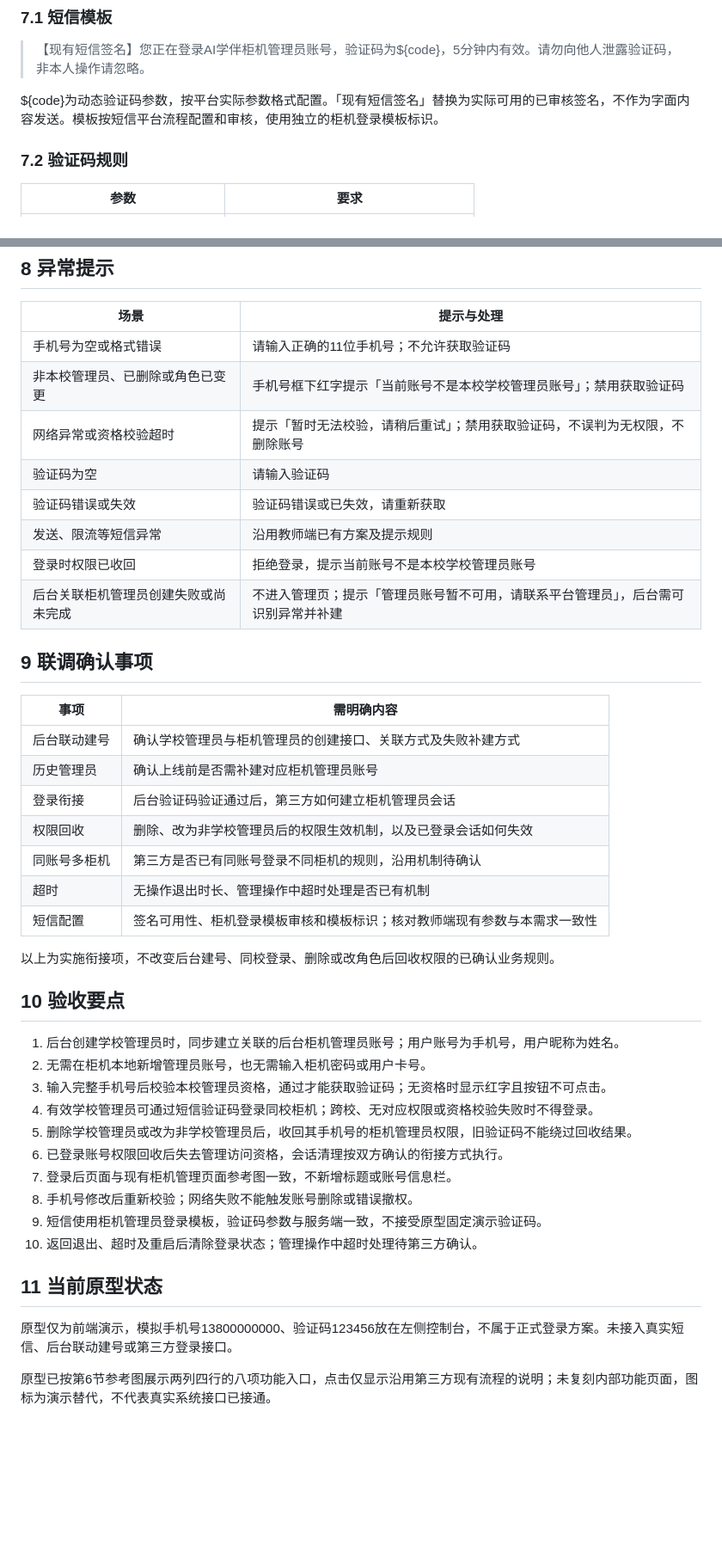
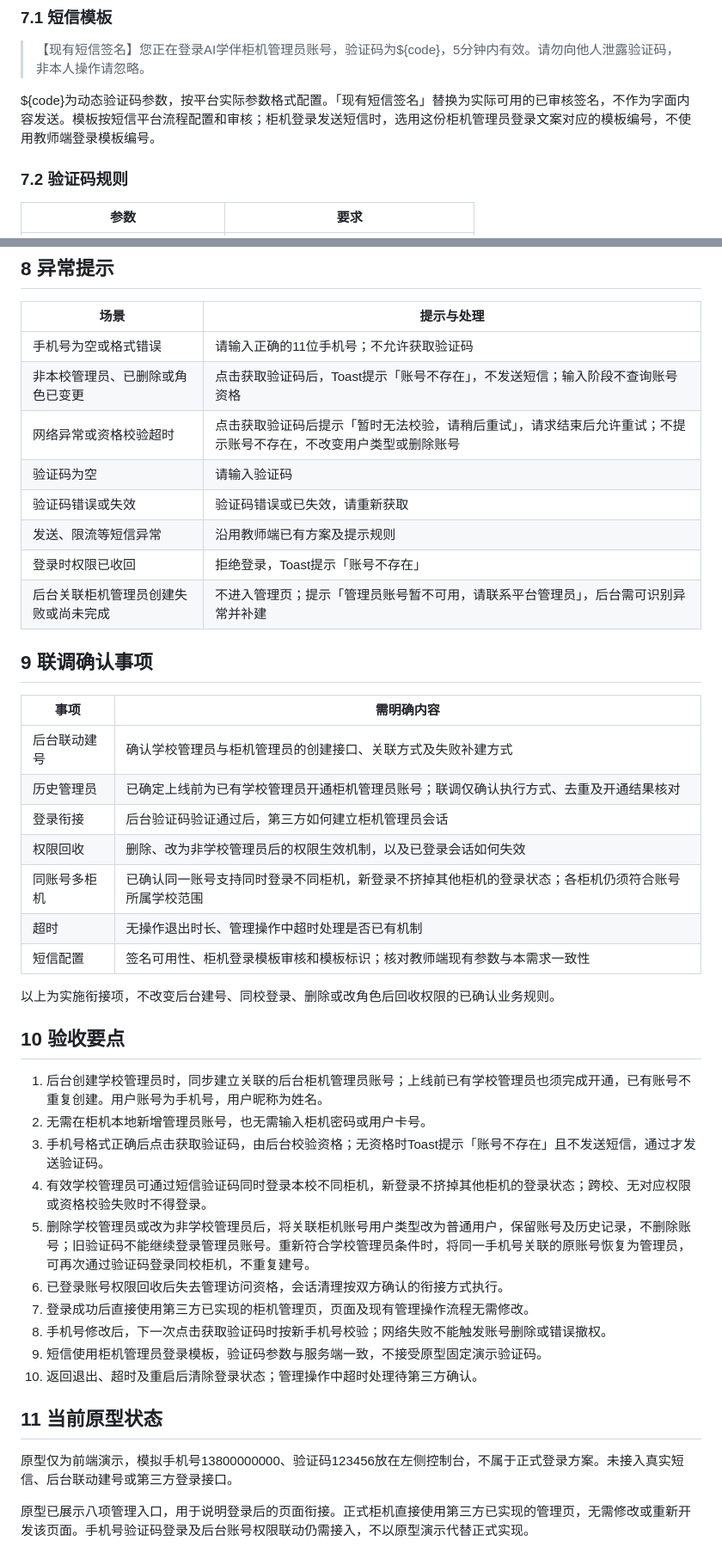
Before and after one commit to AI-xueban/ai-companion-prototype, a Markdown page: apps/cabinet/柜机学校管理员登录与权限需求.md, 2 parts joined by grey strips. Shown at 86% size. Rendered like a GitHub page; blank space fills up the shorter version.

```diff
--- a/apps/cabinet/柜机学校管理员登录与权限需求.md
+++ b/apps/cabinet/柜机学校管理员登录与权限需求.md
@@ -90,7 +93,7 @@
 
 > 【现有短信签名】您正在登录AI学伴柜机管理员账号，验证码为${code}，5分钟内有效。请勿向他人泄露验证码，非本人操作请忽略。
 
-${code}为动态验证码参数，按平台实际参数格式配置。「现有短信签名」替换为实际可用的已审核签名，不作为字面内容发送。模板按短信平台流程配置和审核，使用独立的柜机登录模板标识。
+${code}为动态验证码参数，按平台实际参数格式配置。「现有短信签名」替换为实际可用的已审核签名，不作为字面内容发送。模板按短信平台流程配置和审核；柜机登录发送短信时，选用这份柜机管理员登录文案对应的模板编号，不使用教师端登录模板编号。
 
 ### 7.2 验证码规则
 
@@ -110,12 +113,12 @@ ${code}为动态验证码参数，按平台实际参数格式配置。「现有
 | 场景 | 提示与处理 |
 | --- | --- |
 | 手机号为空或格式错误 | 请输入正确的11位手机号；不允许获取验证码 |
-| 非本校管理员、已删除或角色已变更 | 手机号框下红字提示「当前账号不是本校学校管理员账号」；禁用获取验证码 |
-| 网络异常或资格校验超时 | 提示「暂时无法校验，请稍后重试」；禁用获取验证码，不误判为无权限，不删除账号 |
+| 非本校管理员、已删除或角色已变更 | 点击获取验证码后，Toast提示「账号不存在」，不发送短信；输入阶段不查询账号资格 |
+| 网络异常或资格校验超时 | 点击获取验证码后提示「暂时无法校验，请稍后重试」，请求结束后允许重试；不提示账号不存在，不改变用户类型或删除账号 |
 | 验证码为空 | 请输入验证码 |
 | 验证码错误或失效 | 验证码错误或已失效，请重新获取 |
 | 发送、限流等短信异常 | 沿用教师端已有方案及提示规则 |
-| 登录时权限已收回 | 拒绝登录，提示当前账号不是本校学校管理员账号 |
+| 登录时权限已收回 | 拒绝登录，Toast提示「账号不存在」 |
 | 后台关联柜机管理员创建失败或尚未完成 | 不进入管理页；提示「管理员账号暂不可用，请联系平台管理员」，后台需可识别异常并补建 |
 
 ## 9 联调确认事项
@@ -123,10 +126,10 @@ ${code}为动态验证码参数，按平台实际参数格式配置。「现有
 | 事项 | 需明确内容 |
 | --- | --- |
 | 后台联动建号 | 确认学校管理员与柜机管理员的创建接口、关联方式及失败补建方式 |
-| 历史管理员 | 确认上线前是否需补建对应柜机管理员账号 |
+| 历史管理员 | 已确定上线前为已有学校管理员开通柜机管理员账号；联调仅确认执行方式、去重及开通结果核对 |
 | 登录衔接 | 后台验证码验证通过后，第三方如何建立柜机管理员会话 |
 | 权限回收 | 删除、改为非学校管理员后的权限生效机制，以及已登录会话如何失效 |
-| 同账号多柜机 | 第三方是否已有同账号登录不同柜机的规则，沿用机制待确认 |
+| 同账号多柜机 | 已确认同一账号支持同时登录不同柜机，新登录不挤掉其他柜机的登录状态；各柜机仍须符合账号所属学校范围 |
 | 超时 | 无操作退出时长、管理操作中超时处理是否已有机制 |
 | 短信配置 | 签名可用性、柜机登录模板审核和模板标识；核对教师端现有参数与本需求一致性 |
 
@@ -134,14 +137,14 @@ ${code}为动态验证码参数，按平台实际参数格式配置。「现有
 
 ## 10 验收要点
 
-1. 后台创建学校管理员时，同步建立关联的后台柜机管理员账号；用户账号为手机号，用户昵称为姓名。
+1. 后台创建学校管理员时，同步建立关联的后台柜机管理员账号；上线前已有学校管理员也须完成开通，已有账号不重复创建。用户账号为手机号，用户昵称为姓名。
 2. 无需在柜机本地新增管理员账号，也无需输入柜机密码或用户卡号。
-3. 输入完整手机号后校验本校管理员资格，通过才能获取验证码；无资格时显示红字且按钮不可点击。
-4. 有效学校管理员可通过短信验证码登录同校柜机；跨校、无对应权限或资格校验失败时不得登录。
-5. 删除学校管理员或改为非学校管理员后，收回其手机号的柜机管理员权限，旧验证码不能绕过回收结果。
+3. 手机号格式正确后点击获取验证码，由后台校验资格；无资格时Toast提示「账号不存在」且不发送短信，通过才发送验证码。
+4. 有效学校管理员可通过短信验证码同时登录本校不同柜机，新登录不挤掉其他柜机的登录状态；跨校、无对应权限或资格校验失败时不得登录。
+5. 删除学校管理员或改为非学校管理员后，将关联柜机账号用户类型改为普通用户，保留账号及历史记录，不删除账号；旧验证码不能继续登录管理员账号。重新符合学校管理员条件时，将同一手机号关联的原账号恢复为管理员，可再次通过验证码登录同校柜机，不重复建号。
 6. 已登录账号权限回收后失去管理访问资格，会话清理按双方确认的衔接方式执行。
-7. 登录后页面与现有柜机管理页面参考图一致，不新增标题或账号信息栏。
-8. 手机号修改后重新校验；网络失败不能触发账号删除或错误撤权。
+7. 登录成功后直接使用第三方已实现的柜机管理页，页面及现有管理操作流程无需修改。
+8. 手机号修改后，下一次点击获取验证码时按新手机号校验；网络失败不能触发账号删除或错误撤权。
 9. 短信使用柜机管理员登录模板，验证码参数与服务端一致，不接受原型固定演示验证码。
 10. 返回退出、超时及重启后清除登录状态；管理操作中超时处理待第三方确认。
 
@@ -149,4 +152,4 @@ ${code}为动态验证码参数，按平台实际参数格式配置。「现有
 
 原型仅为前端演示，模拟手机号13800000000、验证码123456放在左侧控制台，不属于正式登录方案。未接入真实短信、后台联动建号或第三方登录接口。
 
-原型已按第6节参考图展示两列四行的八项功能入口，点击仅显示沿用第三方现有流程的说明；未复刻内部功能页面，图标为演示替代，不代表真实系统接口已接通。
+原型已展示八项管理入口，用于说明登录后的页面衔接。正式柜机直接使用第三方已实现的管理页，无需修改或重新开发该页面。手机号验证码登录及后台账号权限联动仍需接入，不以原型演示代替正式实现。
```
Also changed, not shown: other parts of apps/cabinet/柜机学校管理员登录与权限需求.md (+13 -10 lines).
